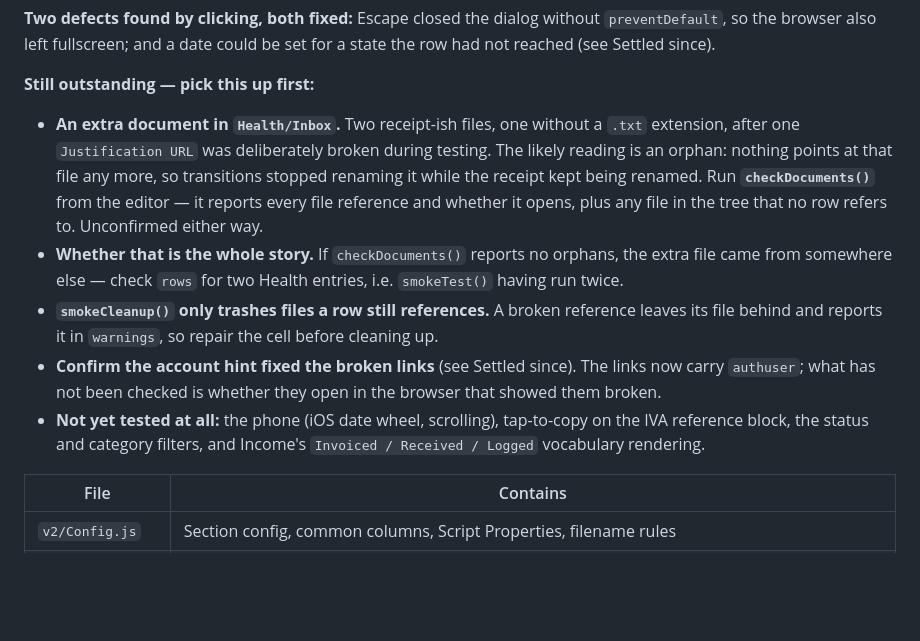
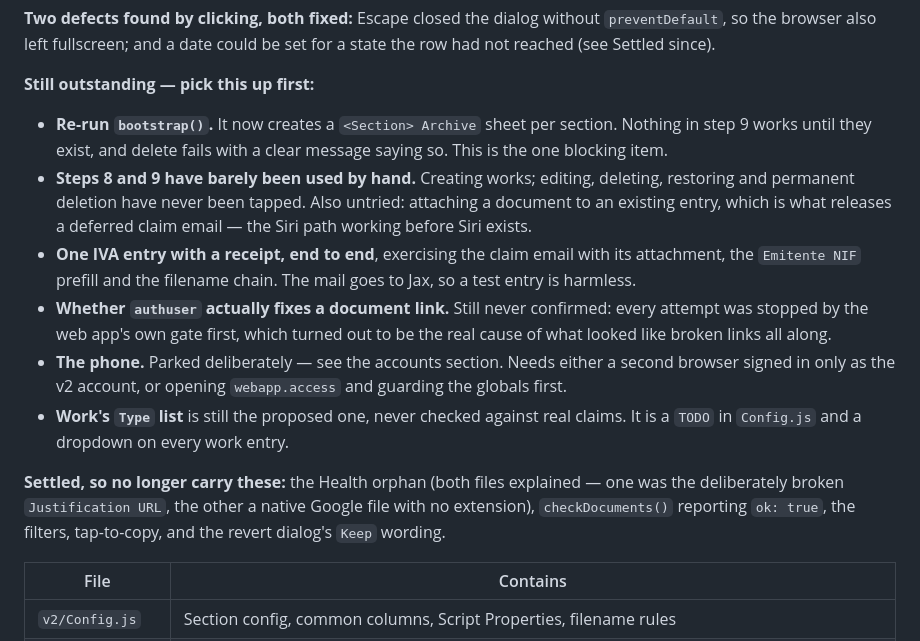
Before and after one commit to jackiepurplecat-max/form-launcher, a Markdown page: REBUILD-PLAN.md, the part around the change. GitHub-like rendering; blank space fills up the shorter version.

Commit message:
Plan: replace the outstanding list with what is actually outstanding
Most of it was resolved yesterday and had become misleading - it still
told the next session to go and investigate a Health orphan that turned
out to be two explained files, and to test filters and tap-to-copy that
now work. A stale to-do list is worse than none: it spends the first
half hour of a session on finished work.

What replaces it is one blocking item - bootstrap() must be re-run for
the archive sheets - and an honest note that steps 8 and 9 are built,
deployed and barely touched by hand.

Co-Authored-By: Claude Opus 5 (1M context) <noreply@anthropic.com>

```diff
--- a/REBUILD-PLAN.md
+++ b/REBUILD-PLAN.md
@@ -260,25 +260,29 @@ for a state the row had not reached (see Settled since).
 
 **Still outstanding — pick this up first:**
 
-- **An extra document in `Health/Inbox`.** Two receipt-ish files, one without a
-  `.txt` extension, after one `Justification URL` was deliberately broken during
-  testing. The likely reading is an orphan: nothing points at that file any more,
-  so transitions stopped renaming it while the receipt kept being renamed. Run
-  **`checkDocuments()`** from the editor — it reports every file reference and
-  whether it opens, plus any file in the tree that no row refers to. Unconfirmed
-  either way.
-- **Whether that is the whole story.** If `checkDocuments()` reports no orphans,
-  the extra file came from somewhere else — check `rows` for two Health entries,
-  i.e. `smokeTest()` having run twice.
-- **`smokeCleanup()` only trashes files a row still references.** A broken
-  reference leaves its file behind and reports it in `warnings`, so repair the
-  cell before cleaning up.
-- **Confirm the account hint fixed the broken links** (see Settled since). The
-  links now carry `authuser`; what has not been checked is whether they open in
-  the browser that showed them broken.
-- **Not yet tested at all:** the phone (iOS date wheel, scrolling), tap-to-copy
-  on the IVA reference block, the status and category filters, and Income's
-  `Invoiced / Received / Logged` vocabulary rendering.
+- **Re-run `bootstrap()`.** It now creates a `<Section> Archive` sheet per
+  section. Nothing in step 9 works until they exist, and delete fails with a
+  clear message saying so. This is the one blocking item.
+- **Steps 8 and 9 have barely been used by hand.** Creating works; editing,
+  deleting, restoring and permanent deletion have never been tapped. Also
+  untried: attaching a document to an existing entry, which is what releases a
+  deferred claim email — the Siri path working before Siri exists.
+- **One IVA entry with a receipt, end to end**, exercising the claim email with
+  its attachment, the `Emitente NIF` prefill and the filename chain. The mail
+  goes to Jax, so a test entry is harmless.
+- **Whether `authuser` actually fixes a document link.** Still never confirmed:
+  every attempt was stopped by the web app's own gate first, which turned out to
+  be the real cause of what looked like broken links all along.
+- **The phone.** Parked deliberately — see the accounts section. Needs either a
+  second browser signed in only as the v2 account, or opening `webapp.access`
+  and guarding the globals first.
+- **Work's `Type` list** is still the proposed one, never checked against real
+  claims. It is a `TODO` in `Config.js` and a dropdown on every work entry.
+
+**Settled, so no longer carry these:** the Health orphan (both files explained —
+one was the deliberately broken `Justification URL`, the other a native Google
+file with no extension), `checkDocuments()` reporting `ok: true`, the filters,
+tap-to-copy, and the revert dialog's `Keep` wording.
 
 | File | Contains |
 |---|---|
```
